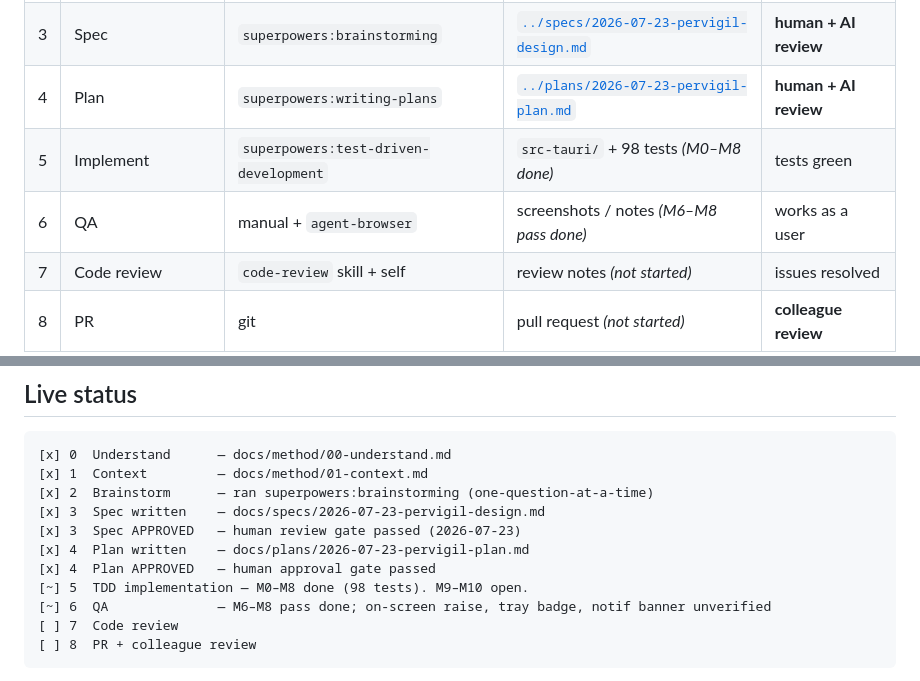
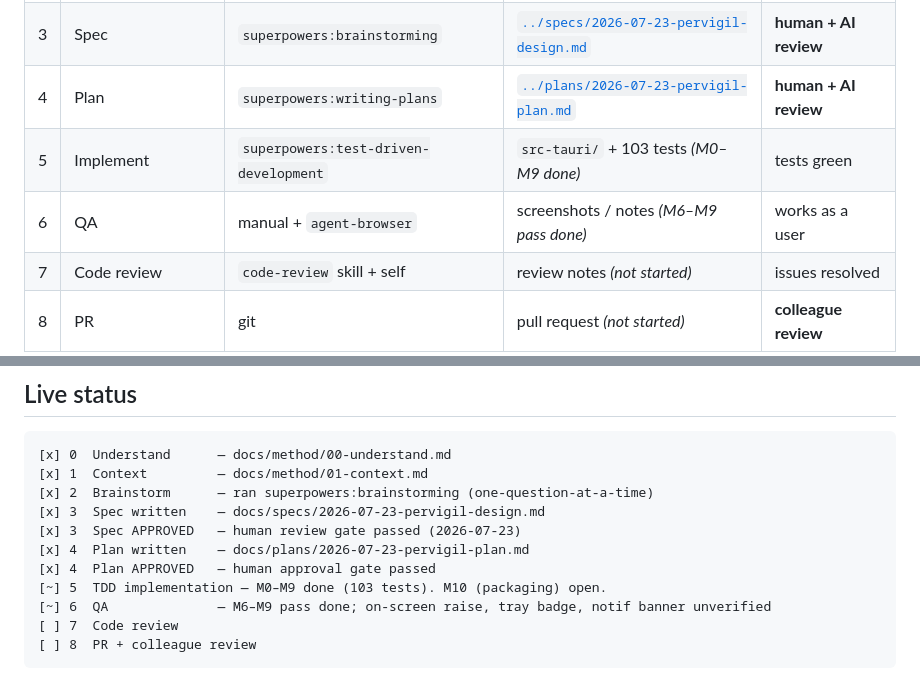
Before and after one commit to ronaldoscotti/pervigil, a Markdown page: docs/method/README.md, 2 parts joined by grey strips. Drawn GitHub-style.

````diff
--- a/docs/method/README.md
+++ b/docs/method/README.md
@@ -20,8 +20,8 @@ docs, and reproduce it.
 | 2 | Brainstorm | `superpowers:brainstorming` | dialogue → spec | — |
 | 3 | Spec | `superpowers:brainstorming` | [`../specs/2026-07-23-pervigil-design.md`](../specs/2026-07-23-pervigil-design.md) | **human + AI review** |
 | 4 | Plan | `superpowers:writing-plans` | [`../plans/2026-07-23-pervigil-plan.md`](../plans/2026-07-23-pervigil-plan.md) | **human + AI review** |
-| 5 | Implement | `superpowers:test-driven-development` | `src-tauri/` + 98 tests *(M0–M8 done)* | tests green |
-| 6 | QA | manual + `agent-browser` | screenshots / notes *(M6–M8 pass done)* | works as a user |
+| 5 | Implement | `superpowers:test-driven-development` | `src-tauri/` + 103 tests *(M0–M9 done)* | tests green |
+| 6 | QA | manual + `agent-browser` | screenshots / notes *(M6–M9 pass done)* | works as a user |
 | 7 | Code review | `code-review` skill + self | review notes *(not started)* | issues resolved |
 | 8 | PR | git | pull request *(not started)* | **colleague review** |
 
@@ -35,8 +35,8 @@ docs, and reproduce it.
 [x] 3  Spec APPROVED   — human review gate passed (2026-07-23)
 [x] 4  Plan written    — docs/plans/2026-07-23-pervigil-plan.md
 [x] 4  Plan APPROVED   — human approval gate passed
-[~] 5  TDD implementation — M0–M8 done (98 tests). M9–M10 open.
-[~] 6  QA              — M6–M8 pass done; on-screen raise, tray badge, notif banner unverified
+[~] 5  TDD implementation — M0–M9 done (103 tests). M10 (packaging) open.
+[~] 6  QA              — M6–M9 pass done; on-screen raise, tray badge, notif banner unverified
 [ ] 7  Code review
 [ ] 8  PR + colleague review
 ```
````
Also changed, not shown: CLAUDE.md (+9 -8 lines), docs/plans/2026-07-23-pervigil-plan.md (+19 -3 lines), docs/qa/2026-07-24-m9.md (added, +46 -0 lines), docs/qa/m9-install-card.png (added), 5 other files.
